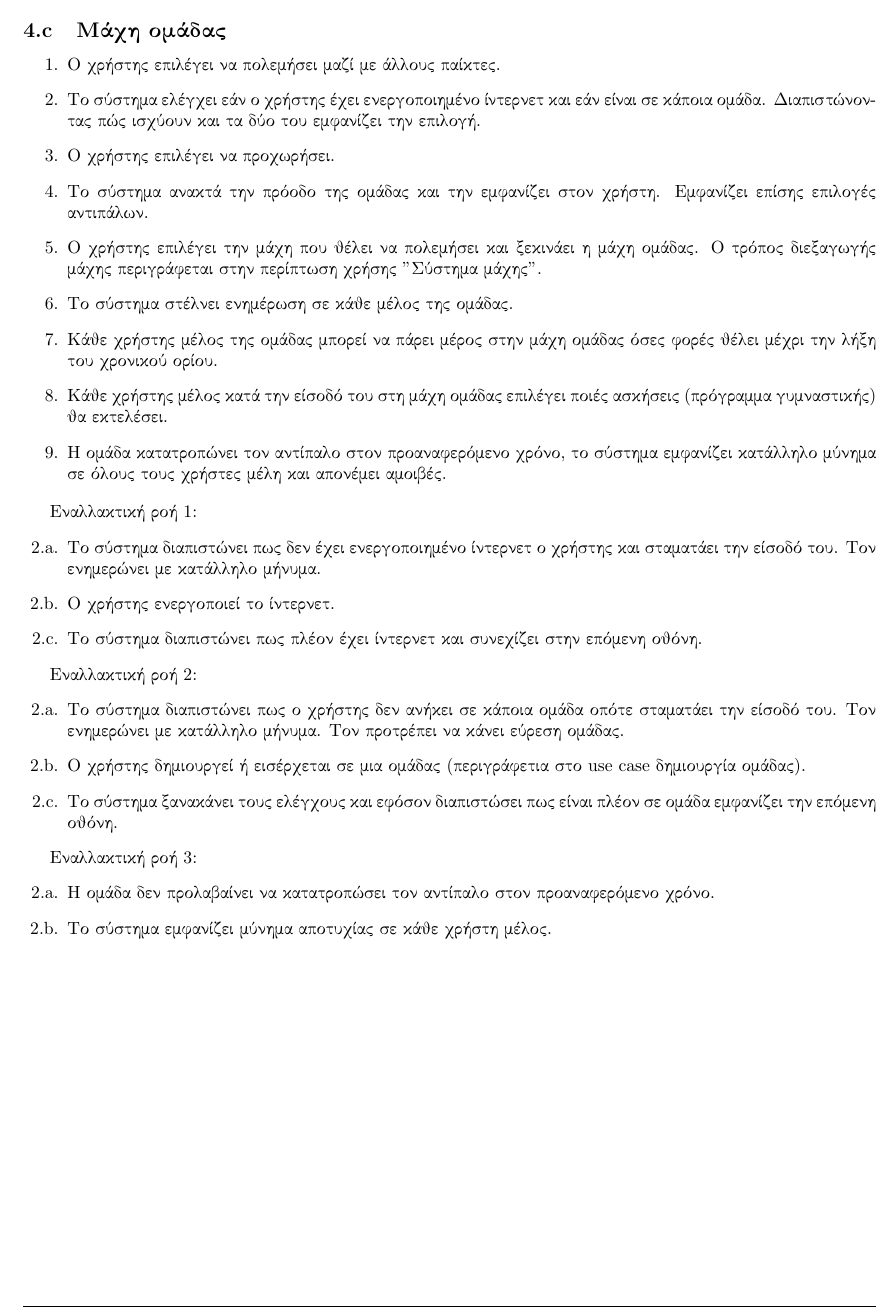
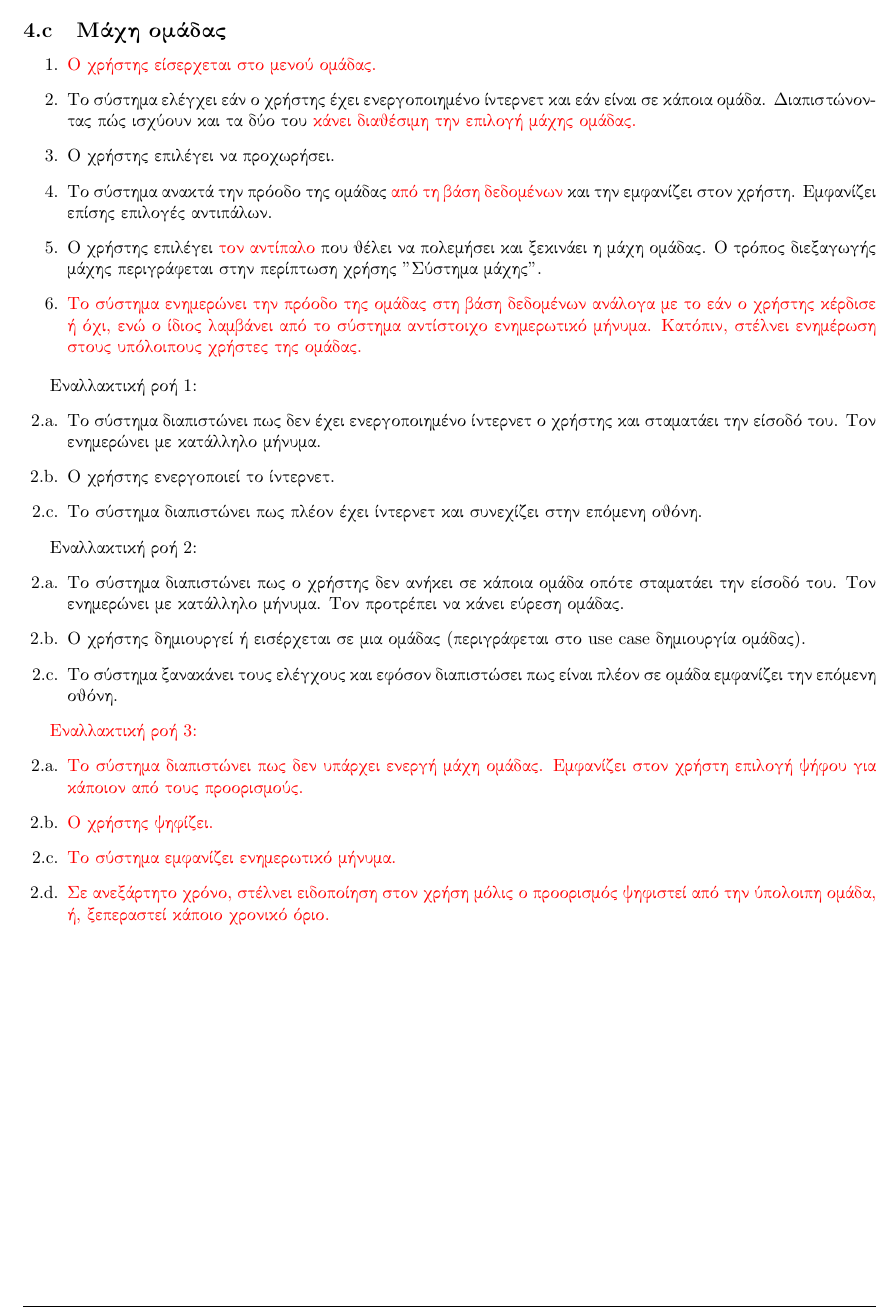
Before and after one commit to mamalakic/FitQuest, a LaTeX problem sheet (assignment-2/use-cases-v0.2/latex/report.tex, which reads assignment-2/use-cases-v0.2/latex/chapters/use-cases.tex, assignment-2/use-cases-v0.2/latex/updates.tex): part of page 10 of 19, cut so that both start at the same text. Compiled offline with pdfLaTeX.

Commit message:
updated team battle use case

```diff
--- a/assignment-2/use-cases-v0.2/latex/chapters/use-cases.tex
+++ b/assignment-2/use-cases-v0.2/latex/chapters/use-cases.tex
@@ -124,15 +120,12 @@
 \subsection{Μάχη ομάδας}
 \label{sec:clanbattle}
 \begin{enumerate}
-\item Ο χρήστης επιλέγει να πολεμήσει μαζί με άλλους παίκτες.
-\item Το σύστημα ελέγχει εάν ο χρήστης έχει ενεργοποιημένο ίντερνετ και εάν είναι σε κάποια ομάδα. Διαπιστώνοντας πώς ισχύουν και τα δύο του εμφανίζει την επιλογή.
+\item \textcolor{red}{Ο χρήστης είσερχεται στο μενού ομάδας.}
+\item Το σύστημα ελέγχει εάν ο χρήστης έχει ενεργοποιημένο ίντερνετ και εάν είναι σε κάποια ομάδα. Διαπιστώνοντας πώς ισχύουν και τα δύο του \textcolor{red}{κάνει διαθέσιμη την επιλογή μάχης ομάδας.}
 \item Ο χρήστης επιλέγει να προχωρήσει.
-\item Το σύστημα ανακτά την πρόοδο της ομάδας και την εμφανίζει στον χρήστη. Εμφανίζει επίσης επιλογές αντιπάλων.
-\item Ο χρήστης επιλέγει την μάχη που θέλει να πολεμήσει και ξεκινάει η μάχη ομάδας. Ο τρόπος διεξαγωγής μάχης περιγράφεται στην περίπτωση χρήσης "Σύστημα μάχης".
-\item Το σύστημα στέλνει ενημέρωση σε κάθε μέλος της ομάδας.
-\item Κάθε χρήστης μέλος της ομάδας μπορεί να πάρει μέρος στην μάχη ομάδας όσες φορές θέλει μέχρι την λήξη του χρονικού ορίου.
-\item Κάθε χρήστης μέλος κατά την είσοδό του στη μάχη ομάδας επιλέγει ποιές ασκήσεις (πρόγραμμα γυμναστικής) θα εκτελέσει.
-\item Η ομάδα κατατροπώνει τον αντίπαλο στον προαναφερόμενο χρόνο, το σύστημα εμφανίζει κατάλληλο μύνημα σε όλους τους χρήστες μέλη και απονέμει αμοιβές.
+\item Το σύστημα ανακτά την πρόοδο της ομάδας \textcolor{red}{από τη βάση δεδομένων} και την εμφανίζει στον χρήστη. Εμφανίζει επίσης επιλογές αντιπάλων.
+\item Ο χρήστης επιλέγει \textcolor{red}{τον αντίπαλο} που θέλει να πολεμήσει και ξεκινάει η μάχη ομάδας. Ο τρόπος διεξαγωγής μάχης περιγράφεται στην περίπτωση χρήσης "Σύστημα μάχης".
+\item \textcolor{red}{Το σύστημα ενημερώνει την πρόοδο της ομάδας στη βάση δεδομένων ανάλογα με το εάν ο χρήστης κέρδισε ή όχι, ενώ ο ίδιος λαμβάνει από το σύστημα αντίστοιχο ενημερωτικό μήνυμα. Κατόπιν, στέλνει ενημέρωση στους υπόλοιπους χρήστες της ομάδας.}
 \end{enumerate}
 
 Εναλλακτική ροή 1:
@@ -145,14 +138,16 @@
 Εναλλακτική ροή 2:
 \begin{enumerate}[label=2.\alph*.,ref=2.\alph*]
 \item Το σύστημα διαπιστώνει πως ο χρήστης δεν ανήκει σε κάποια ομάδα οπότε σταματάει την είσοδό του. Τον ενημερώνει με κατάλληλο μήνυμα. Τον προτρέπει να κάνει εύρεση ομάδας.
-\item Ο χρήστης δημιουργεί ή εισέρχεται σε μια ομάδας (περιγράφετια στο use case δημιουργία ομάδας).
+\item Ο χρήστης δημιουργεί ή εισέρχεται σε μια ομάδας (περιγράφεται στο use case δημιουργία ομάδας).
 \item Το σύστημα ξανακάνει τους ελέγχους και εφόσον διαπιστώσει πως είναι πλέον σε ομάδα εμφανίζει την επόμενη οθόνη.
 \end{enumerate}
 
-Εναλλακτική ροή 3:
+\textcolor{red}{Εναλλακτική ροή 3:}
 \begin{enumerate}[label=2.\alph*.,ref=2.\alph*]
-\item Η ομάδα δεν προλαβαίνει να κατατροπώσει τον αντίπαλο στον προαναφερόμενο χρόνο.
-\item Το σύστημα εμφανίζει μύνημα αποτυχίας σε κάθε χρήστη μέλος.
+\item \textcolor{red}{Το σύστημα διαπιστώνει πως δεν υπάρχει ενεργή μάχη ομάδας. Εμφανίζει στον χρήστη επιλογή ψήφου για κάποιον από τους προορισμούς.}
+\item \textcolor{red}{Ο χρήστης ψηφίζει.}
+\item \textcolor{red}{Το σύστημα εμφανίζει ενημερωτικό μήνυμα.}
+\item \textcolor{red}{Σε ανεξάρτητο χρόνο, στέλνει ειδοποίηση στον χρήση μόλις ο προορισμός ψηφιστεί από την ύπολοιπη ομάδα, ή, ξεπεραστεί κάποιο χρονικό όριο.}
 \end{enumerate}
 
 \newpage
--- a/assignment-2/use-cases-v0.2/latex/updates.tex
+++ b/assignment-2/use-cases-v0.2/latex/updates.tex
@@ -15,6 +15,12 @@
 \end{itemize}
 \subsection{Αγορά αντικειμένου}
 \subsection{Μάχη ομάδας}
+\begin{itemize}
+    \item Αλλαγές ώστε να υποστηρίζεται η ασύγχρονη μάχη.
+    \item Ανάλυση διεπαφών χρήστη.
+    \item Διαγραφή ροής αποτυχίας μάχης.
+    \item Προσθήκη ροής ψήφου σε περίπτωση μη ενεργής μάχης ομάδας.
+\end{itemize}
 \subsection{Σύστημα μάχης}
 \begin{itemize}
     \item Μετονομάστηκε απο "Σόλο μάχη" σε "Σύστημα μάχης" ώστε να χρησιμοποιείται και απο άλλα use cases.
```
Also changed, not shown: assignment-2/use-cases-v0.2/new_teambattle_usecase.txt (deleted, +0 -20 lines), assignment-2/use-cases-v0.2/use-cases-v0.2.pdf, assignment-2/use-cases-v0.2/latex/chapters/use-cases.tex (6 more changed lines).
